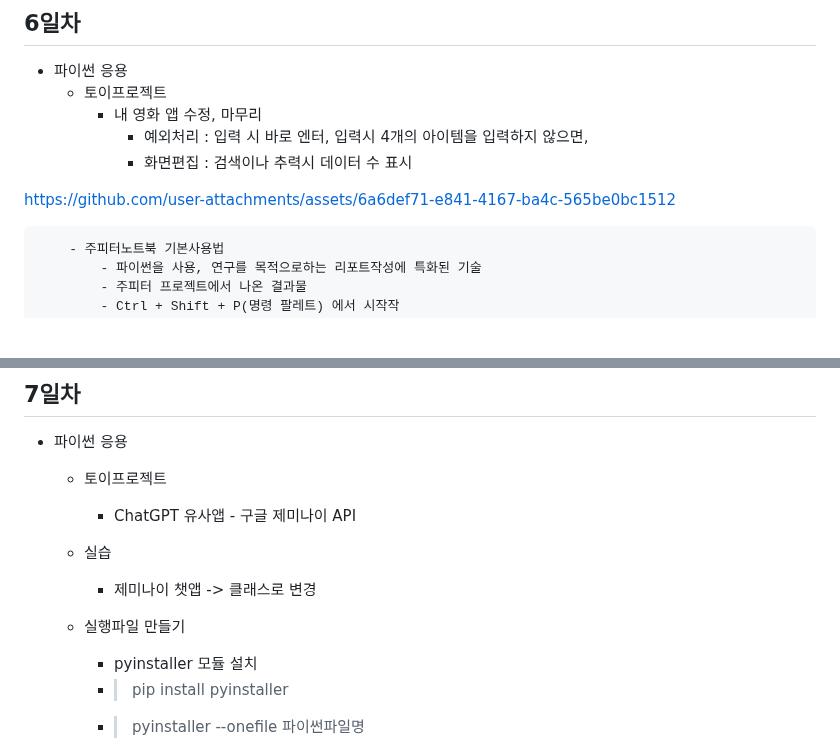
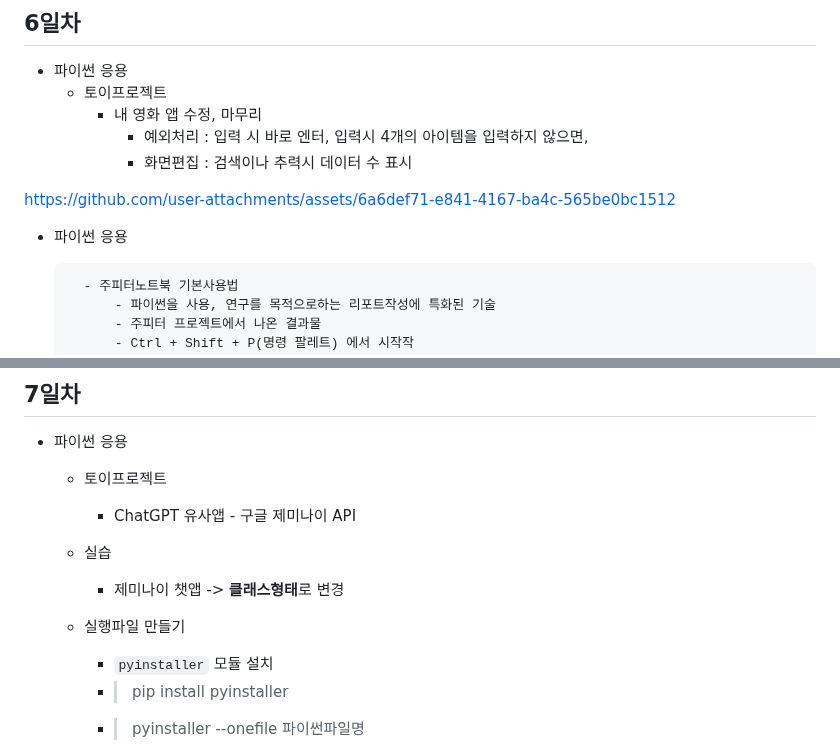
Before and after one commit to chs491/iot-python-2025, a Markdown page: README.md, 2 parts joined by grey strips. Drawn GitHub-style; blank space fills up the shorter version.

```diff
--- a/README.md
+++ b/README.md
@@ -140,6 +140,8 @@ IoT 개발자 기초 프로그래밍 언어 리포지토리
 
 https://github.com/user-attachments/assets/6a6def71-e841-4167-ba4c-565be0bc1512
 
+- 파이썬 응용
+
         - 주피터노트북 기본사용법
             - 파이썬을 사용, 연구를 목적으로하는 리포트작성에 특화된 기술
             - 주피터 프로젝트에서 나온 결과물
@@ -193,10 +195,10 @@ https://github.com/user-attachments/assets/6a6def71-e841-4167-ba4c-565be0bc1512
         - ChatGPT 유사앱 - 구글 제미나이 API
 
     - 실습
-        - 제미나이 챗앱 -> 클래스로 변경
+        - 제미나이 챗앱 -> **클래스형태**로 변경
 
     - 실행파일 만들기
-        - pyinstaller 모듈 설치
+        - `pyinstaller` 모듈 설치
         - > pip install pyinstaller
         - > pyinstaller --onefile 파이썬파일명
         - 같이 실행되는 터미널을 제거하려면
```
